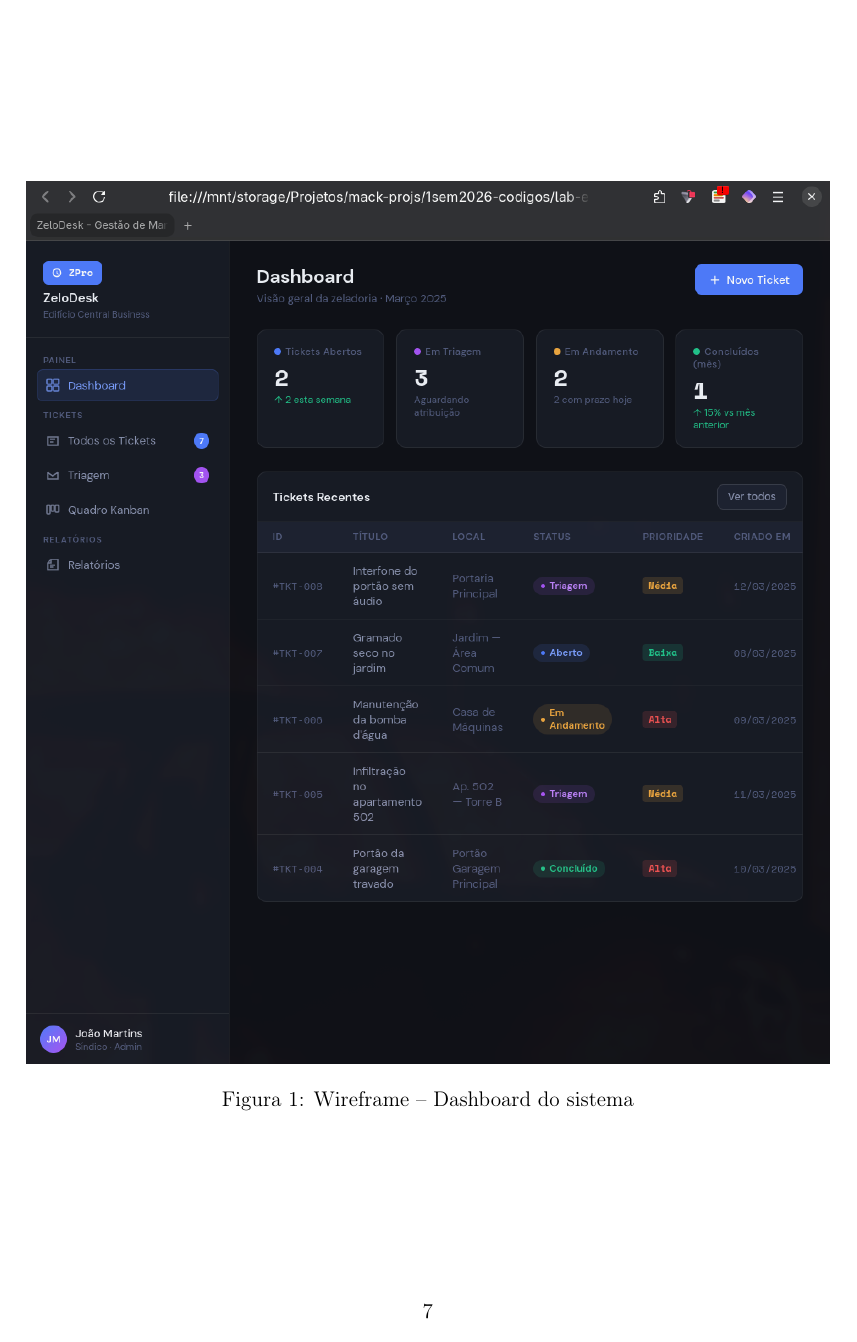
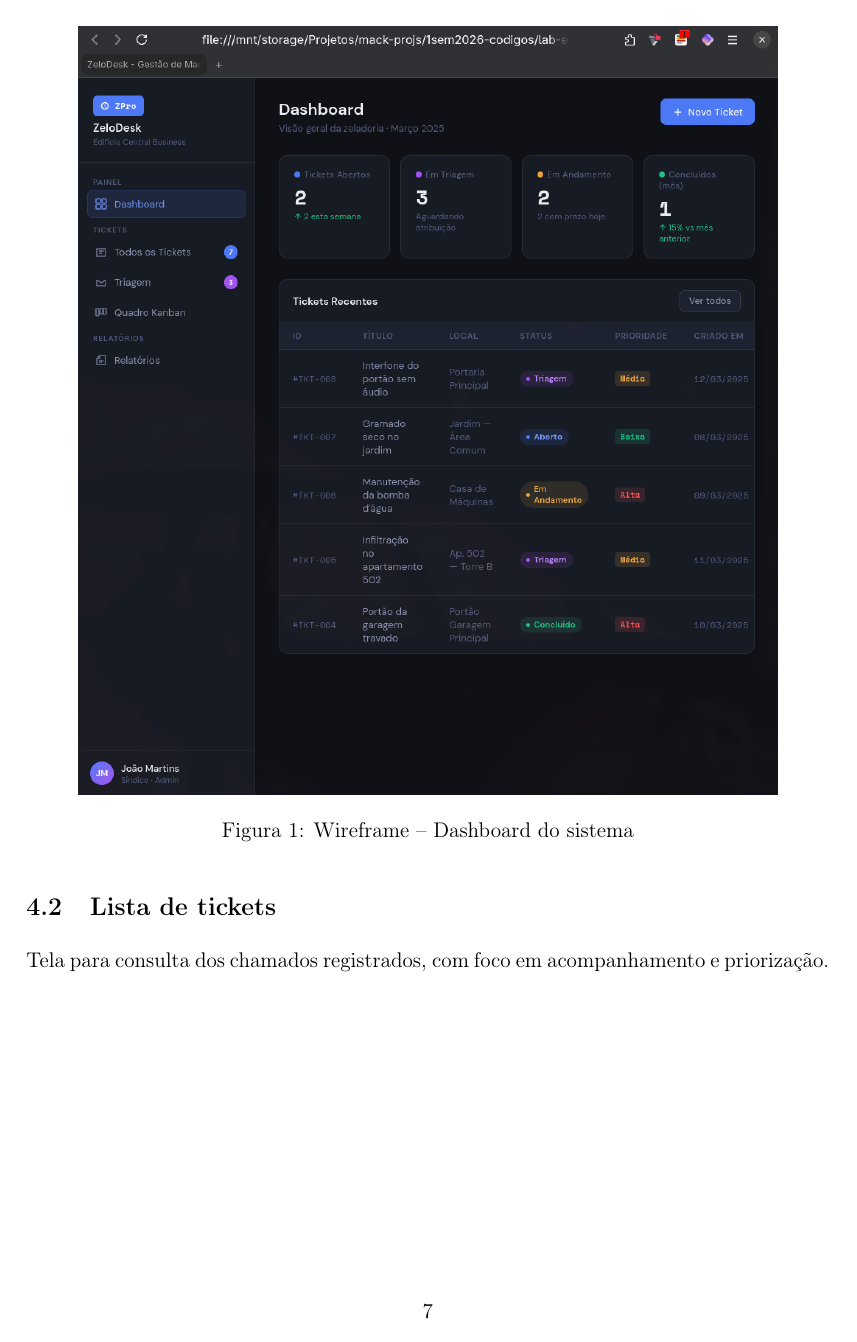
Before and after one commit to araujoviana/lab-eng-software-grupo10, a LaTeX document (docs/relatorio-n1.tex): page 7 of 31 before the commit and page 7 of 22 after it. Compiled offline with pdfLaTeX.

Commit message:
Ajusta posicionamento das figuras no relatório N1

```diff
--- a/docs/relatorio-n1.tex
+++ b/docs/relatorio-n1.tex
@@ -17,12 +17,11 @@
 \graphicspath{{diagramas/}{wireframe/}}
 
 \newcommand{\diagramafull}[2]{%
-\begin{figure}[p]
+\begin{figure}[H]
     \centering
-    \includegraphics[width=\textwidth,height=0.82\textheight,keepaspectratio]{#1}
+    \includegraphics[width=\linewidth,height=0.62\textheight,keepaspectratio]{#1}
     \caption{#2}
 \end{figure}
-\clearpage
 }
 
 \title{Laboratório de Engenharia de Software\\Projeto: Sistema de Tickets para Condomínios (Zelo Desk)}
```
Also changed, not shown: docs/relatorio-n1.pdf.
